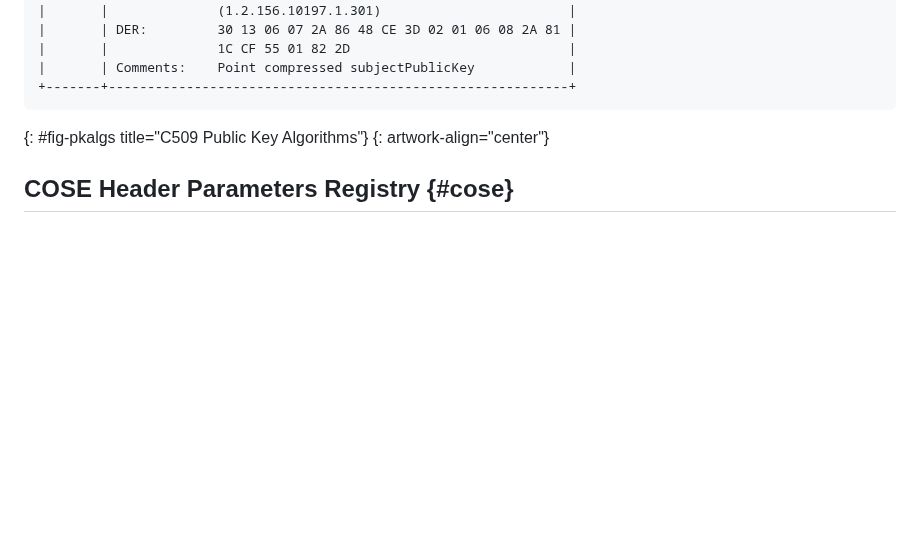
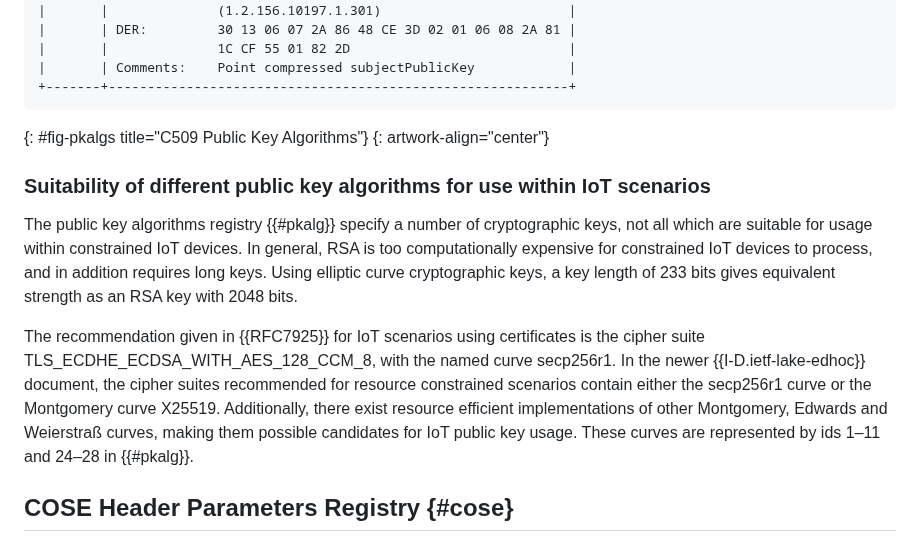
Before and after one commit to cose-wg/CBOR-certificates, a Markdown page: draft-ietf-cose-cbor-encoded-cert.md, the part around the change. GitHub-like rendering; blank space fills up the shorter version.

Commit message:
Suitability of different public key algorithms for use within IoT scenarios
Added a small section to address issue #74

```diff
--- a/draft-ietf-cose-cbor-encoded-cert.md
+++ b/draft-ietf-cose-cbor-encoded-cert.md
@@ -1619,6 +1619,12 @@ IANA has created a new registry titled "C509 Public Key Algorithms" under the ne
 {: #fig-pkalgs title="C509 Public Key Algorithms"}
 {: artwork-align="center"}
 
+### Suitability of different public key algorithms for use within IoT scenarios
+
+The public key algorithms registry {{#pkalg}} specify a number of cryptographic keys, not all which are suitable for usage within constrained IoT devices. In general, RSA is too computationally expensive for constrained IoT devices to process, and in addition requires long keys. Using elliptic curve cryptographic keys, a key length of 233 bits gives equivalent strength as an RSA key with 2048 bits.
+
+The recommendation given in {{RFC7925}} for IoT scenarios using certificates is the cipher suite TLS_ECDHE_ECDSA_WITH_AES_128_CCM_8, with the named curve secp256r1. In the newer {{I-D.ietf-lake-edhoc}} document, the cipher suites recommended for resource constrained scenarios contain either the secp256r1 curve or the Montgomery curve X25519. Additionally, there exist resource efficient implementations of other Montgomery, Edwards and Weierstraß curves, making them possible candidates for IoT public key usage. These curves are represented by ids 1–11 and 24–28 in {{#pkalg}}.
+
 ## COSE Header Parameters Registry {#cose}
 
 IANA is requested to assign the entries in {{iana-header}} to the "COSE Header Parameters" registry under the "CBOR Object Signing and Encryption (COSE)" heading with this document as reference.
```
